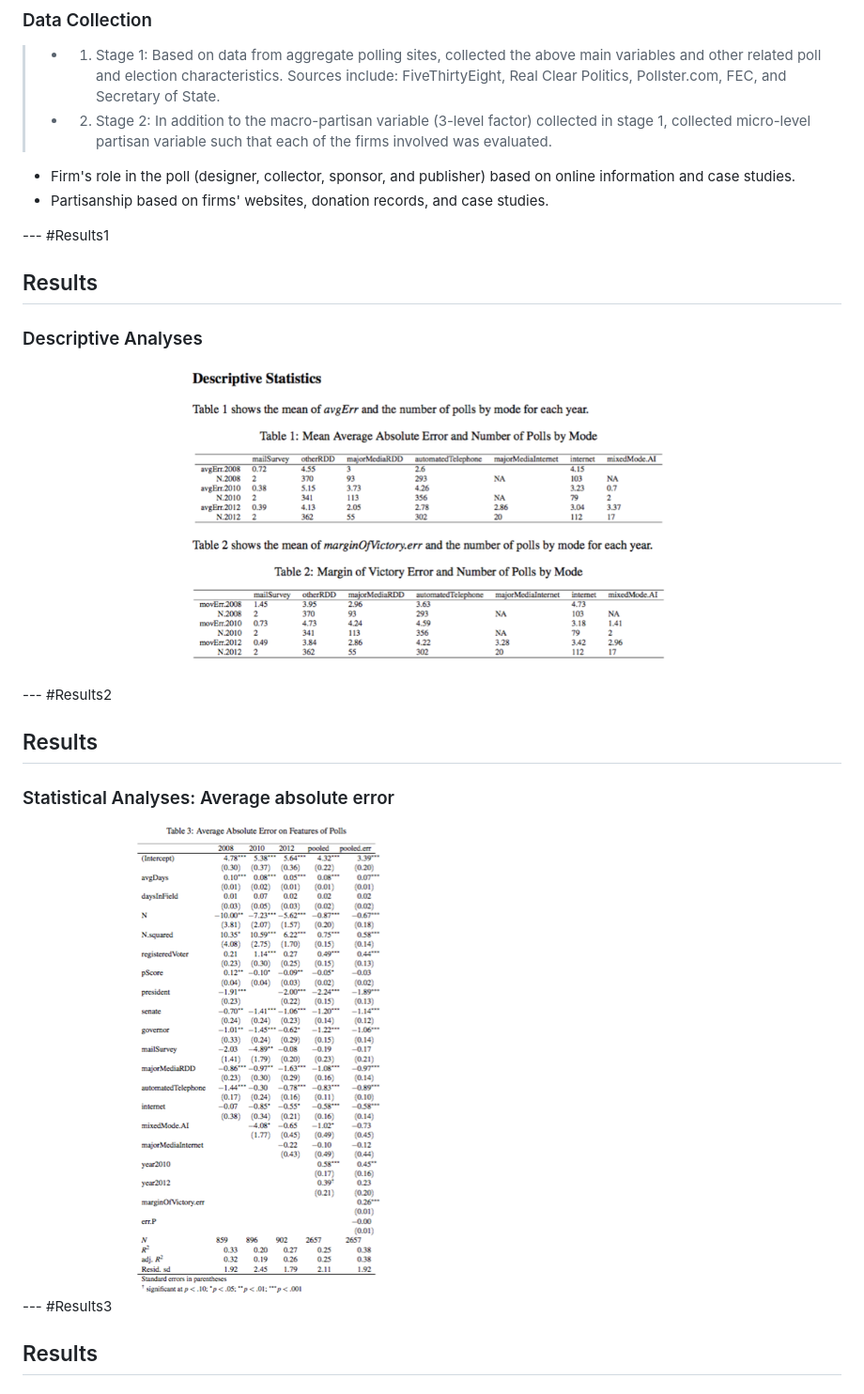
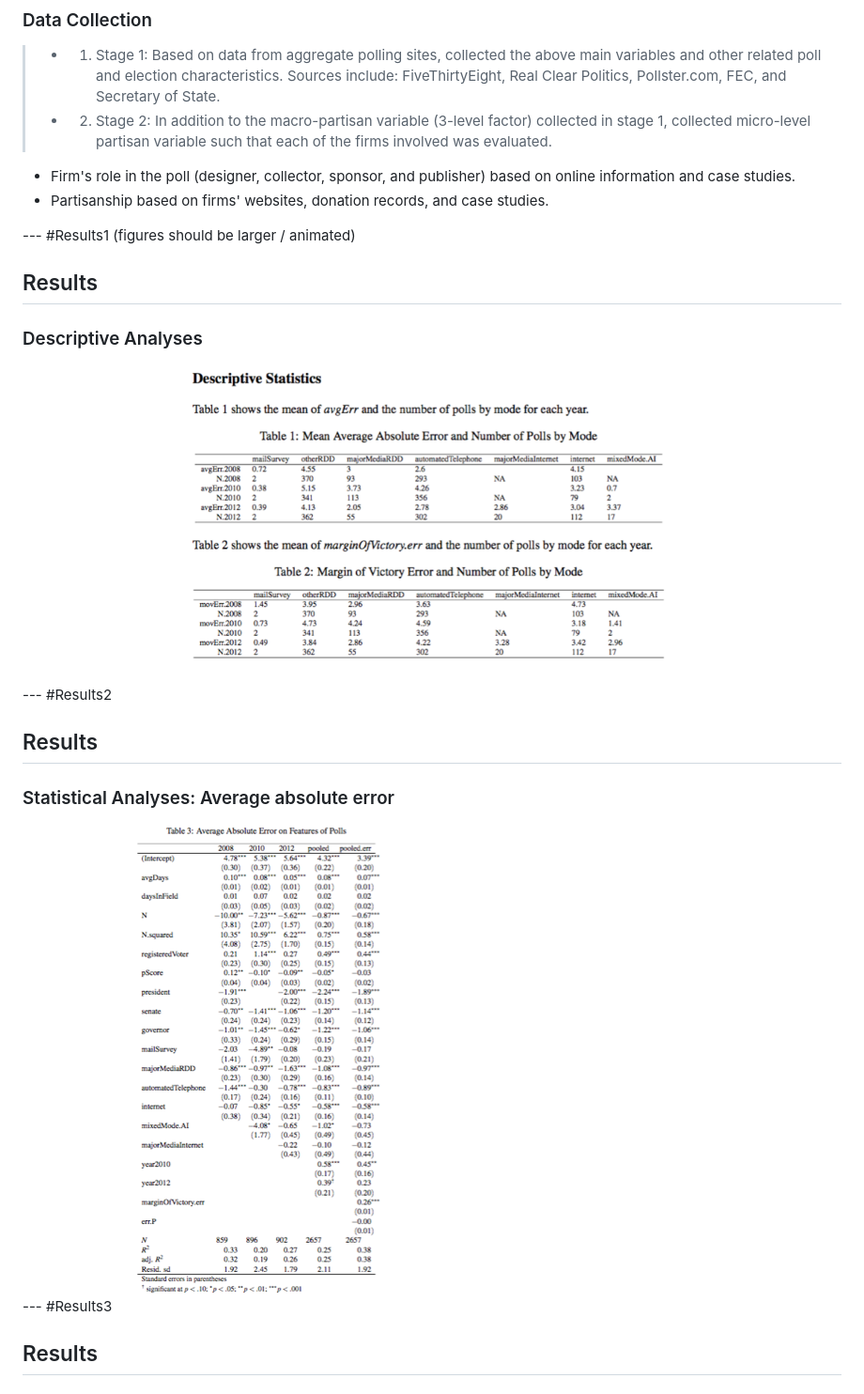
Before and after one commit to mjcho/DeckPPP, a Markdown page: index.md, the part around the change printed below. Shown: that part at 94% size. GitHub-like rendering; pictures changed too: assets/fig/unnamed-chunk-3-1.png (added), assets/fig/unnamed-chunk-4-1.png (added).

```diff
--- a/index.md
+++ b/index.md
@@ -113,17 +116,17 @@ So **why** should we care about inaccurate polls?
    - Partisanship based on firms' websites, donation records, and case studies.
 
 
---- #Results1
+--- #Results1 (figures should be larger / animated)
 
 ## Results
 ### Descriptive Analyses
-![plot of chunk unnamed-chunk-2](figure/unnamed-chunk-2-1.png)
+![plot of chunk unnamed-chunk-3](assets/fig/unnamed-chunk-3-1.png)
 
 --- #Results2
 
 ## Results
 ### Statistical Analyses: Average absolute error
-<img src="figure/unnamed-chunk-3-1.png" title="plot of chunk unnamed-chunk-3" alt="plot of chunk unnamed-chunk-3" style="display: block; margin: auto;" />
+<img src="assets/fig/unnamed-chunk-4-1.png" title="plot of chunk unnamed-chunk-4" alt="plot of chunk unnamed-chunk-4" style="display: block; margin: auto;" />
 
 --- #Results3
 
```
Also changed, not shown: other parts of index.md (+26 -19 lines), assets/fig/unnamed-chunk-1-1.png (added), assets/fig/unnamed-chunk-2-1.png (added), assets/fig/unnamed-chunk-5-1.png (added), assets/fig/unnamed-chunk-6-1.png (added).
